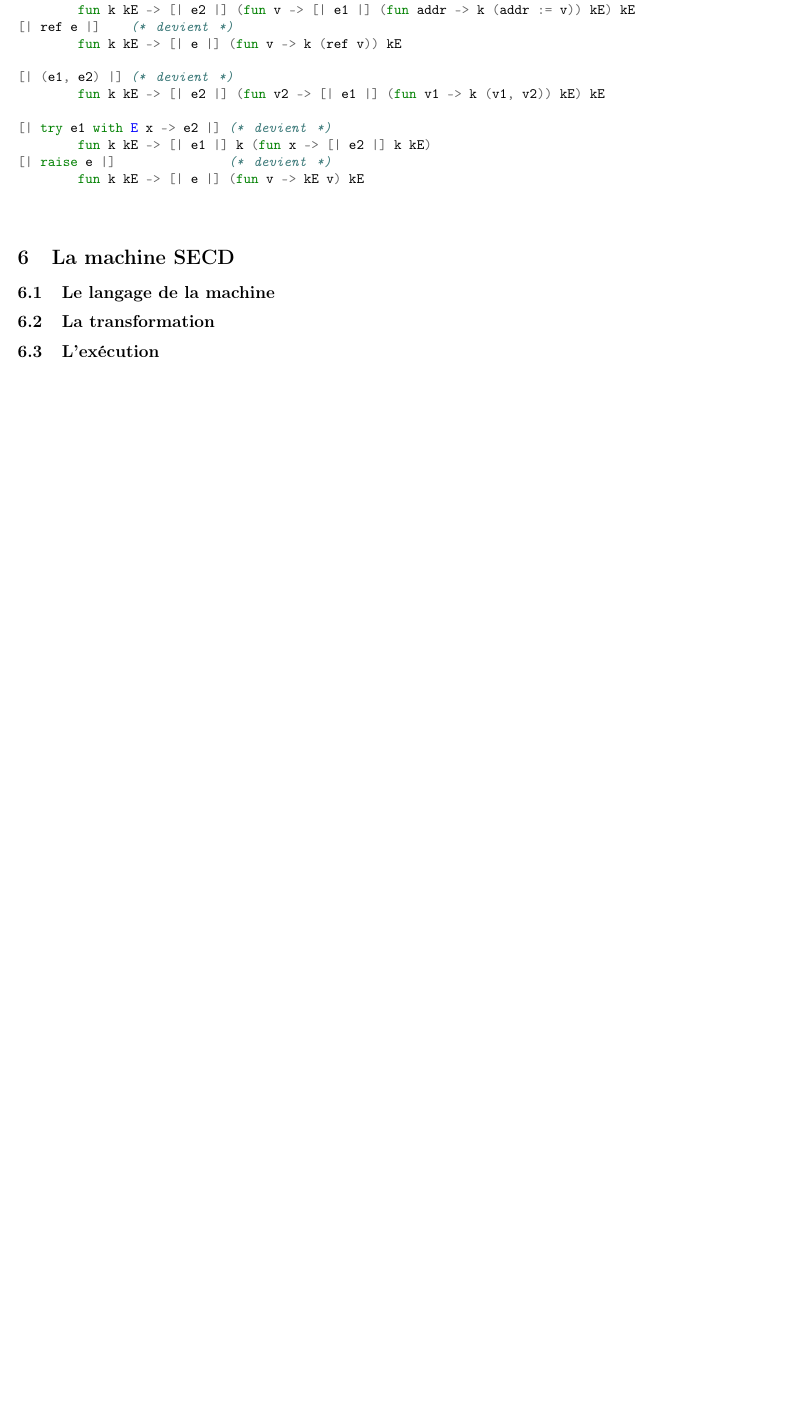
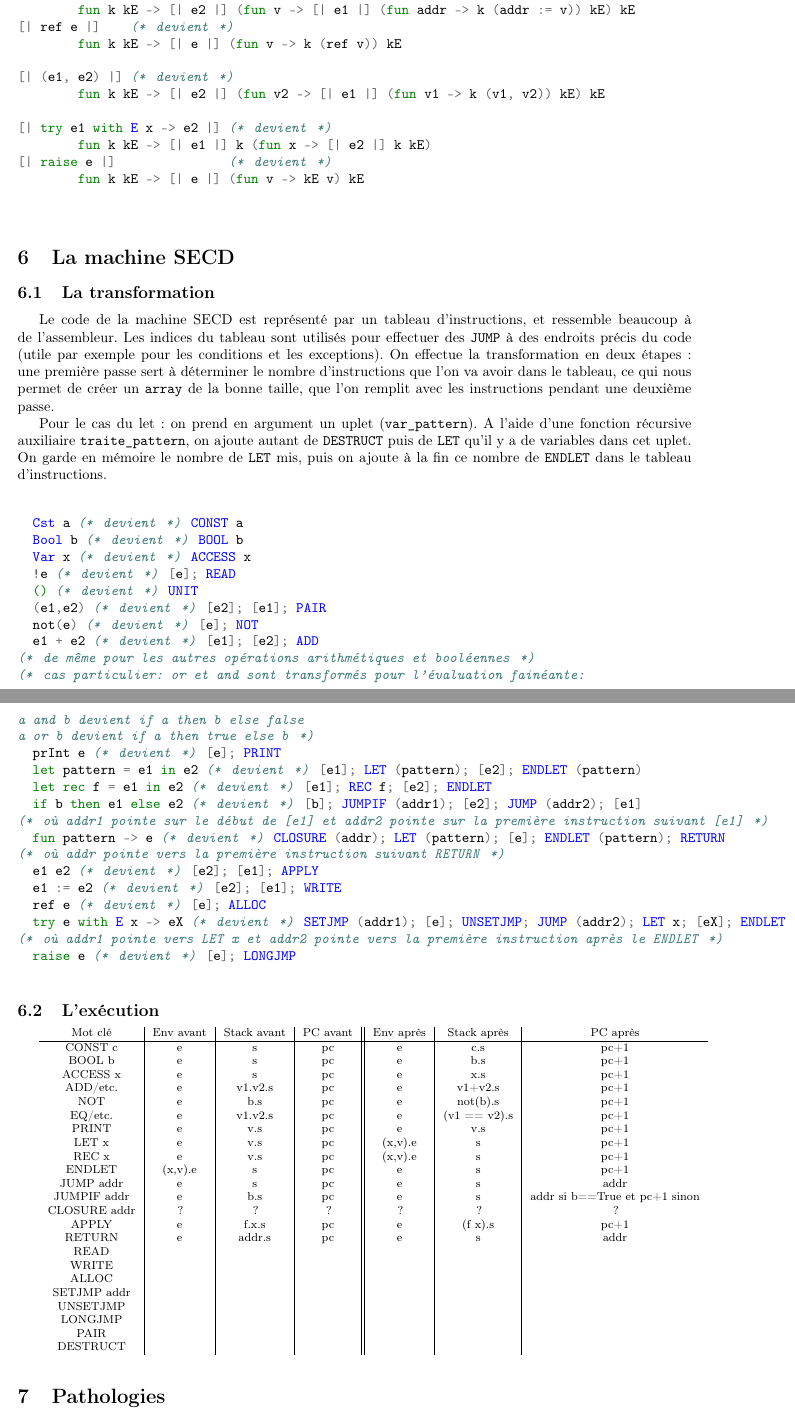
Before and after one commit to Terraforme/fouine, a LaTeX document (latex/fouine.tex): part of page 9 of 10 before the commit and two parts of pages 9 and 10 of 11 after it, the two joined at a grey line, cut so that both start at the same text, the shorter picture padded with empty space. Compiled offline with pdfLaTeX.

Commit message:
doc doc doc

```diff
--- a/latex/fouine.tex
+++ b/latex/fouine.tex
@@ -417,14 +417,97 @@ let rec f = e1 in e2
 
 \section{La machine SECD}
 
-\subsection{Le langage de la machine}
+\subsection{La transformation}
 
+Le code de la machine SECD est représenté par un tableau d'instructions, et ressemble beaucoup à de l'assembleur. Les indices du tableau sont utilisés pour effectuer des \code{JUMP} à des endroits précis du code (utile par exemple pour les conditions et les exceptions). On effectue la transformation en deux étapes: une première passe sert à déterminer le nombre d'instructions que l'on va avoir dans le tableau, ce qui nous permet de créer un \code{array} de la bonne taille, que l'on remplit avec les instructions pendant une deuxième passe.
 
+Pour le cas du let: on prend en argument un uplet (\code{var\_pattern}). A l'aide d'une fonction récursive auxiliaire \code{traite\_pattern}, on ajoute autant de \code{DESTRUCT} puis de \code{LET} qu'il y a de variables dans cet uplet. On garde en mémoire le nombre de \code{LET} mis, puis on ajoute à la fin ce nombre de \code{ENDLET} dans le tableau d'instructions.
 
-\subsection{La transformation}
+\begin{minted}{ocaml}
+
+  Cst a (* devient *) CONST a
+  Bool b (* devient *) BOOL b
+  Var x (* devient *) ACCESS x
+  !e (* devient *) [e]; READ
+  () (* devient *) UNIT
+  (e1,e2) (* devient *) [e2]; [e1]; PAIR
+  not(e) (* devient *) [e]; NOT
+  e1 + e2 (* devient *) [e1]; [e2]; ADD
+(* de même pour les autres opérations arithmétiques et booléennes *)
+(* cas particulier: or et and sont transformés pour l'évaluation fainéante:
+a and b devient if a then b else false
+a or b devient if a then true else b *)
+  prInt e (* devient *) [e]; PRINT
+  let pattern = e1 in e2 (* devient *) [e1]; LET (pattern); [e2]; ENDLET (pattern)
+  let rec f = e1 in e2 (* devient *) [e1]; REC f; [e2]; ENDLET
+  if b then e1 else e2 (* devient *) [b]; JUMPIF (addr1); [e2]; JUMP (addr2); [e1]
+(* où addr1 pointe sur le début de [e1] et addr2 pointe sur la première instruction suivant [e1] *)
+  fun pattern -> e (* devient *) CLOSURE (addr); LET (pattern); [e]; ENDLET (pattern); RETURN
+(* où addr pointe vers la première instruction suivant RETURN *)
+  e1 e2 (* devient *) [e2]; [e1]; APPLY
+  e1 := e2 (* devient *) [e2]; [e1]; WRITE
+  ref e (* devient *) [e]; ALLOC
+  try e with E x -> eX (* devient *) SETJMP (addr1); [e]; UNSETJMP; JUMP (addr2); LET x; [eX]; ENDLET
+(* où addr1 pointe vers LET x et addr2 pointe vers la première instruction après le ENDLET *)
+  raise e (* devient *) [e]; LONGJMP
+
+\end{minted}
 
 \subsection{L'exécution}
 
+\begin{footnotesize}
+\begin{tabular}{ c | c | c  | c || c | c | c }
+
+Mot clé & Env avant & Stack avant & PC avant & Env après & Stack après & PC après \\
+\hline
+CONST c & e & s & pc & e & c.s & pc+1 \\
+
+BOOL b & e & s & pc & e & b.s & pc+1 \\
+
+ACCESS x & e & s & pc & e & x.s & pc+1 \\
+
+ADD/etc. & e & v1.v2.s & pc & e & v1+v2.s & pc+1\\
+
+NOT & e & b.s & pc & e & not(b).s & pc+1\\
+
+EQ/etc. & e & v1.v2.s & pc & e & (v1 == v2).s & pc+1\\
+
+PRINT & e & v.s & pc & e & v.s & pc+1 \\
+
+LET x & e & v.s & pc & (x,v).e & s & pc+1\\
+
+REC x & e & v.s & pc & (x,v).e & s & pc+1\\
+
+ENDLET & (x,v).e & s & pc & e & s & pc+1\\
+
+JUMP addr & e & s & pc & e & s & addr\\
+
+JUMPIF addr & e & b.s & pc & e & s & addr si b==True et pc+1 sinon\\
+
+CLOSURE addr & ? & ? & ? & ? & ? & ?\\
+
+APPLY & e & f.x.s & pc & e & (f x).s & pc+1\\
+
+RETURN & e & addr.s & pc & e & s & addr\\
+
+READ & &&&&&\\
+
+WRITE & &&&&&\\
+
+ALLOC & &&&&&\\
+
+SETJMP addr &&& &&&\\
+
+UNSETJMP & &&&&&\\
+
+LONGJMP & &&&&&\\
+
+PAIR & &&&&&\\
+
+DESTRUCT & &&&&&\\
+
+\end{tabular}
+\end{footnotesize}
 
 \section{Pathologies}
 
```
Also changed, not shown: latex/fouine.pdf.
